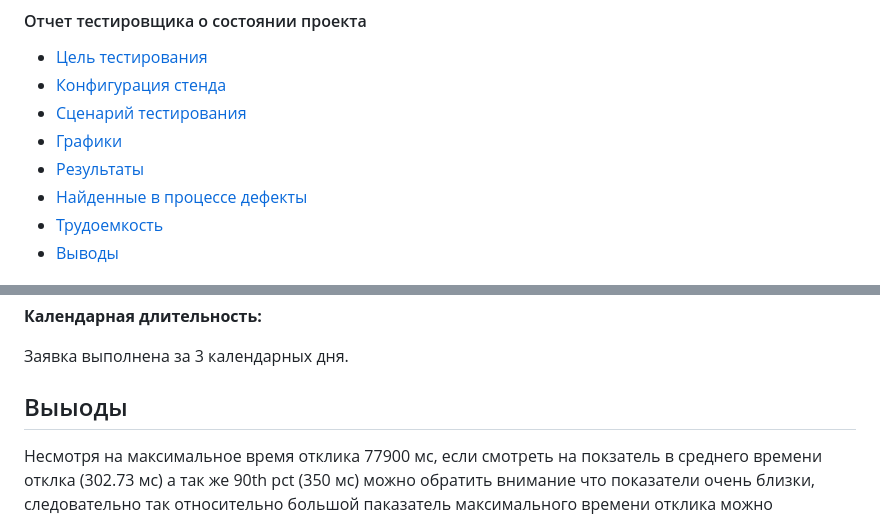
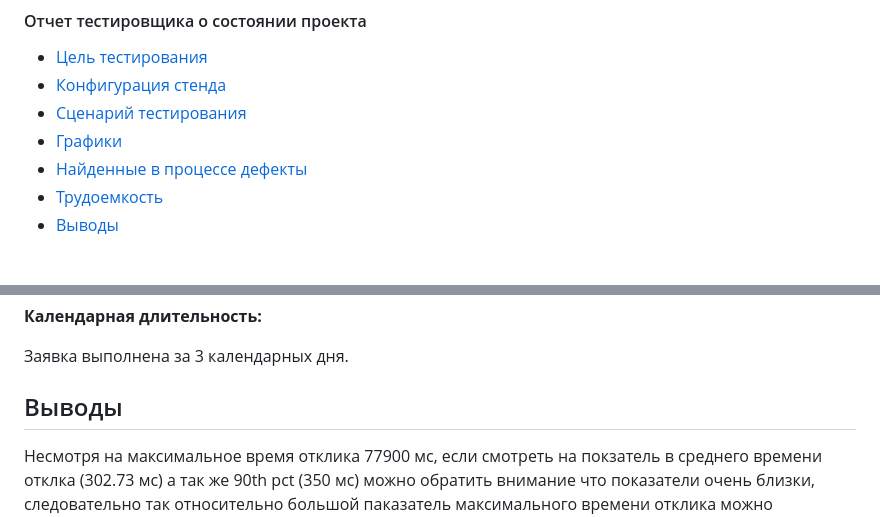
Before and after one commit to valera4388/myhw45, a Markdown page: README.md, 2 parts joined by grey strips. Rendered like a GitHub page.

```diff
--- a/README.md
+++ b/README.md
@@ -5,7 +5,6 @@
   * [Конфигурация стенда](README.md#Конфигурация-стенда)
   * [Сценарий тестирования](README.md#Сценарий-тестирования)
   * [Графики](README.md#графики)
-  * [Результаты](README.md#Результаты)
   * [Найденные в процессе дефекты](README.md#найденные-в-процессе-дефекты)
   * [Трудоемкость](README.md#трудоемкость)
   * [Выводы](README.md#выводы)
@@ -102,7 +101,7 @@
 
 Заявка выполнена за 3 календарных дня.
 
-## Выыоды
+## Выводы
 
 Несмотря на максимальное время отклика 77900 мс, если смотреть на покзатель в среднего времени отклка (302.73 мс) а так же 90th pct (350 мс) можно обратить внимание что показатели очень близки, следовательно так относительно большой паказатель максимального времени отклика можно рассматривать как незначительное отклонение. Тем не менее рекомендовано ввести регулярный мониторинг нагрузочного тестирования для проверки заявленной производительности системы
 
```
